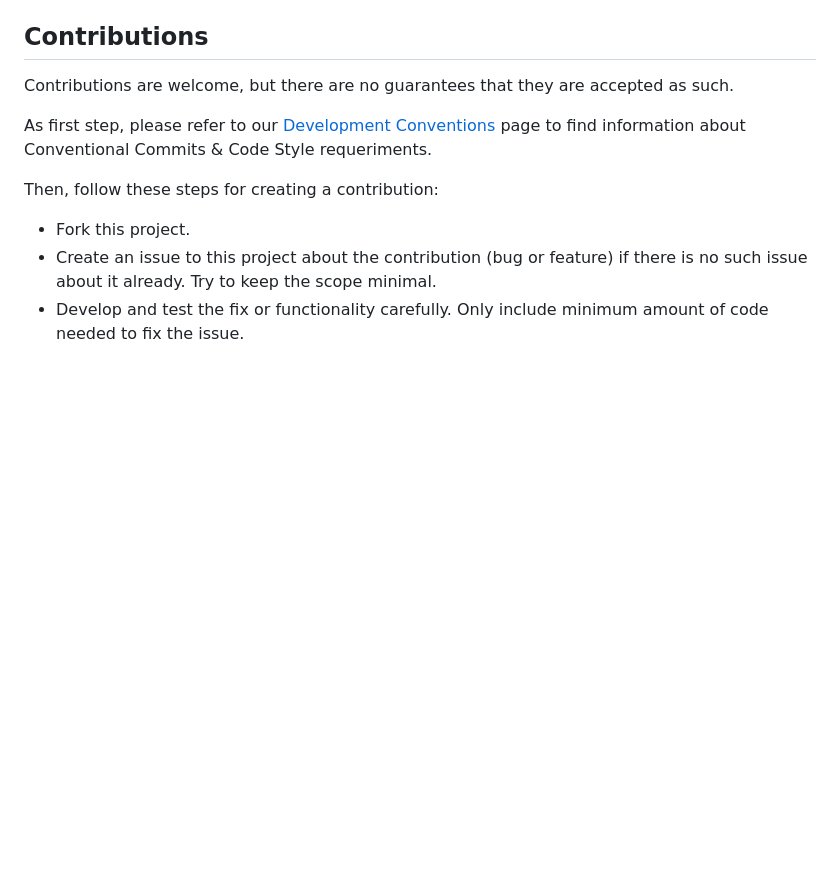
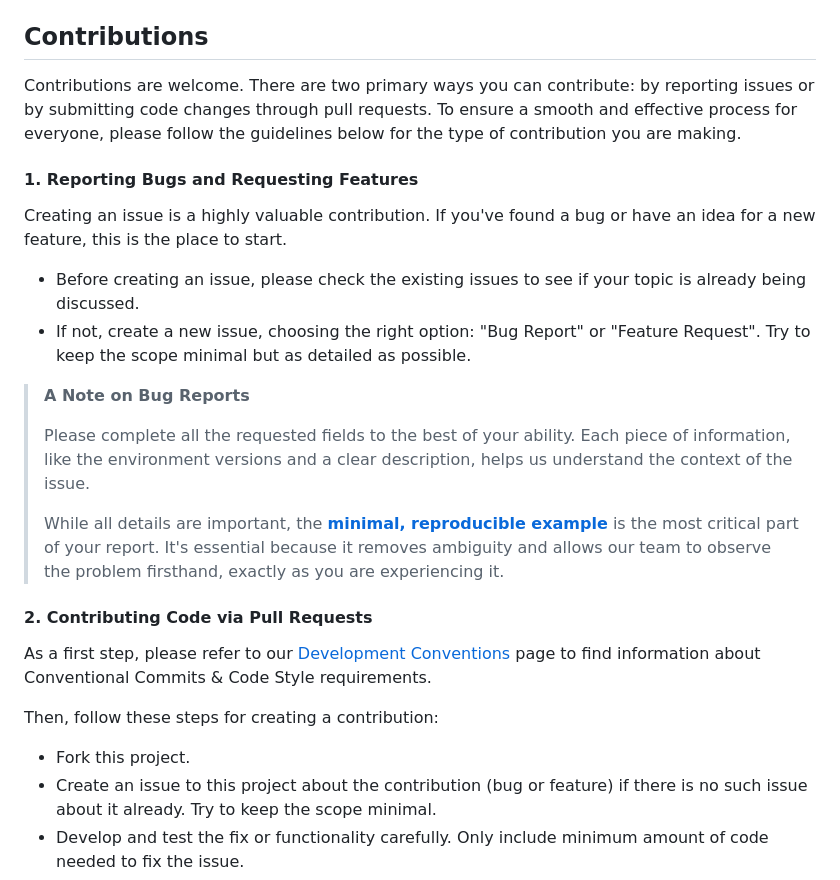
Before and after one commit to FlowingCode/OrgChartAddon, a Markdown page: README.md, the part around the change. Drawn GitHub-style; blank space fills up the shorter version.

Commit message:
docs(readme): update contributions section

```diff
--- a/README.md
+++ b/README.md
@@ -100,9 +100,24 @@ The issues for this add-on are tracked on its github.com page. All bug reports a
 
 ## Contributions
 
-Contributions are welcome, but there are no guarantees that they are accepted as such.
+Contributions are welcome. There are two primary ways you can contribute: by reporting issues or by submitting code changes through pull requests. To ensure a smooth and effective process for everyone, please follow the guidelines below for the type of contribution you are making.
 
-As first step, please refer to our [Development Conventions](https://github.com/FlowingCode/DevelopmentConventions) page to find information about Conventional Commits & Code Style requeriments.
+#### 1. Reporting Bugs and Requesting Features
+
+Creating an issue is a highly valuable contribution. If you've found a bug or have an idea for a new feature, this is the place to start.
+
+* Before creating an issue, please check the existing issues to see if your topic is already being discussed.
+* If not, create a new issue, choosing the right option: "Bug Report" or "Feature Request". Try to keep the scope minimal but as detailed as possible.
+
+> **A Note on Bug Reports**
+>
+> Please complete all the requested fields to the best of your ability. Each piece of information, like the environment versions and a clear description, helps us understand the context of the issue.
+>
+> While all details are important, the **[minimal, reproducible example](https://stackoverflow.com/help/minimal-reproducible-example)** is the most critical part of your report. It's essential because it removes ambiguity and allows our team to observe the problem firsthand, exactly as you are experiencing it.
+
+#### 2. Contributing Code via Pull Requests
+
+As a first step, please refer to our [Development Conventions](https://github.com/FlowingCode/DevelopmentConventions) page to find information about Conventional Commits & Code Style requirements.
 
 Then, follow these steps for creating a contribution:
 
```
